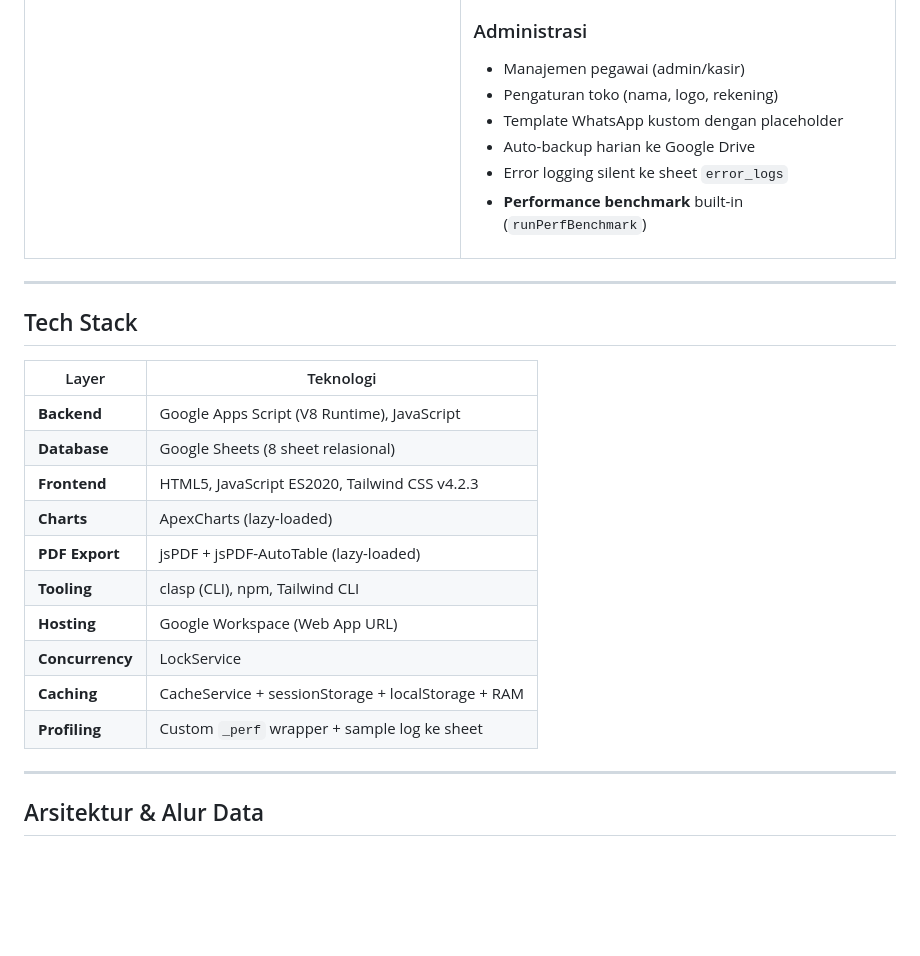
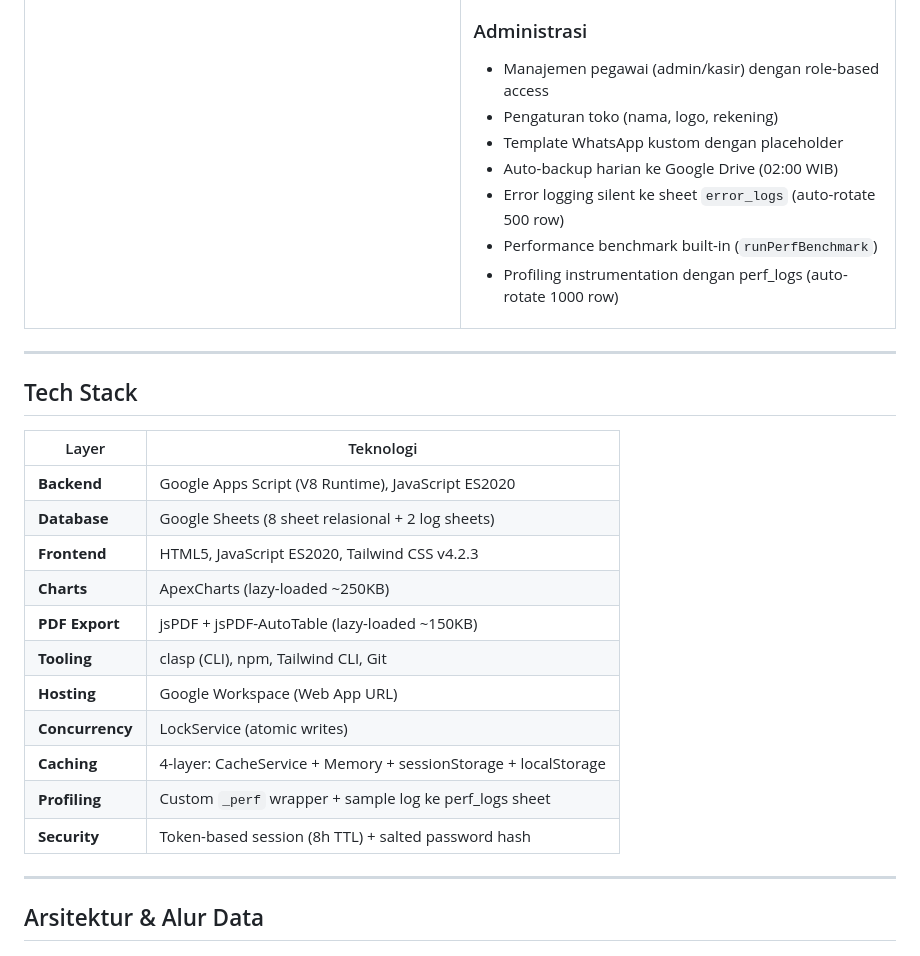
Before and after one commit to nndda-rzn/kucucikan-laundry-migrate, a Markdown page: README.md, the part around one of its changes. Rendered like a GitHub page; blank space fills up the shorter version.

Commit message:
docs: update README with current features & tech stack details

```diff
--- a/README.md
+++ b/README.md
@@ -164,12 +169,13 @@ tanpa biaya berlangganan bulanan, namun tetap menuntut akuntabilitas
 - Focus management saat modal open/close
 
 ### Administrasi
-- Manajemen pegawai (admin/kasir)
+- Manajemen pegawai (admin/kasir) dengan role-based access
 - Pengaturan toko (nama, logo, rekening)
 - Template WhatsApp kustom dengan placeholder
-- Auto-backup harian ke Google Drive
-- Error logging silent ke sheet `error_logs`
-- **Performance benchmark** built-in (`runPerfBenchmark`)
+- Auto-backup harian ke Google Drive (02:00 WIB)
+- Error logging silent ke sheet `error_logs` (auto-rotate 500 row)
+- Performance benchmark built-in (`runPerfBenchmark`)
+- Profiling instrumentation dengan perf_logs (auto-rotate 1000 row)
 
 </td>
 </tr>
@@ -181,16 +187,17 @@ tanpa biaya berlangganan bulanan, namun tetap menuntut akuntabilitas
 
 | Layer | Teknologi |
 |-------|-----------|
-| **Backend** | Google Apps Script (V8 Runtime), JavaScript |
-| **Database** | Google Sheets (8 sheet relasional) |
+| **Backend** | Google Apps Script (V8 Runtime), JavaScript ES2020 |
+| **Database** | Google Sheets (8 sheet relasional + 2 log sheets) |
 | **Frontend** | HTML5, JavaScript ES2020, Tailwind CSS v4.2.3 |
-| **Charts** | ApexCharts (lazy-loaded) |
-| **PDF Export** | jsPDF + jsPDF-AutoTable (lazy-loaded) |
-| **Tooling** | clasp (CLI), npm, Tailwind CLI |
+| **Charts** | ApexCharts (lazy-loaded ~250KB) |
+| **PDF Export** | jsPDF + jsPDF-AutoTable (lazy-loaded ~150KB) |
+| **Tooling** | clasp (CLI), npm, Tailwind CLI, Git |
 | **Hosting** | Google Workspace (Web App URL) |
-| **Concurrency** | LockService |
-| **Caching** | CacheService + sessionStorage + localStorage + RAM |
-| **Profiling** | Custom `_perf` wrapper + sample log ke sheet |
+| **Concurrency** | LockService (atomic writes) |
+| **Caching** | 4-layer: CacheService + Memory + sessionStorage + localStorage |
+| **Profiling** | Custom `_perf` wrapper + sample log ke perf_logs sheet |
+| **Security** | Token-based session (8h TTL) + salted password hash |
 
 ---
 
```
Also changed, not shown: other parts of README.md (+6 -1 lines).
